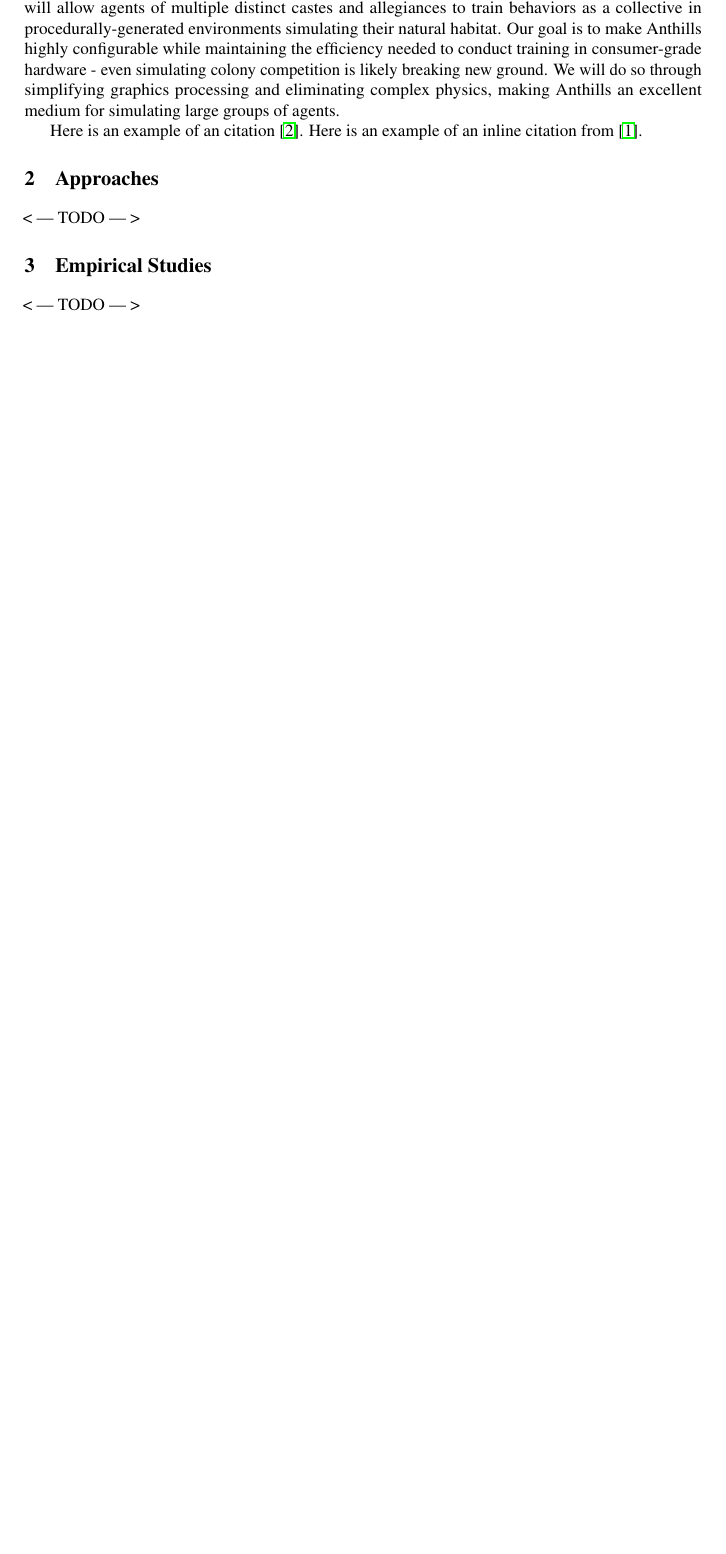
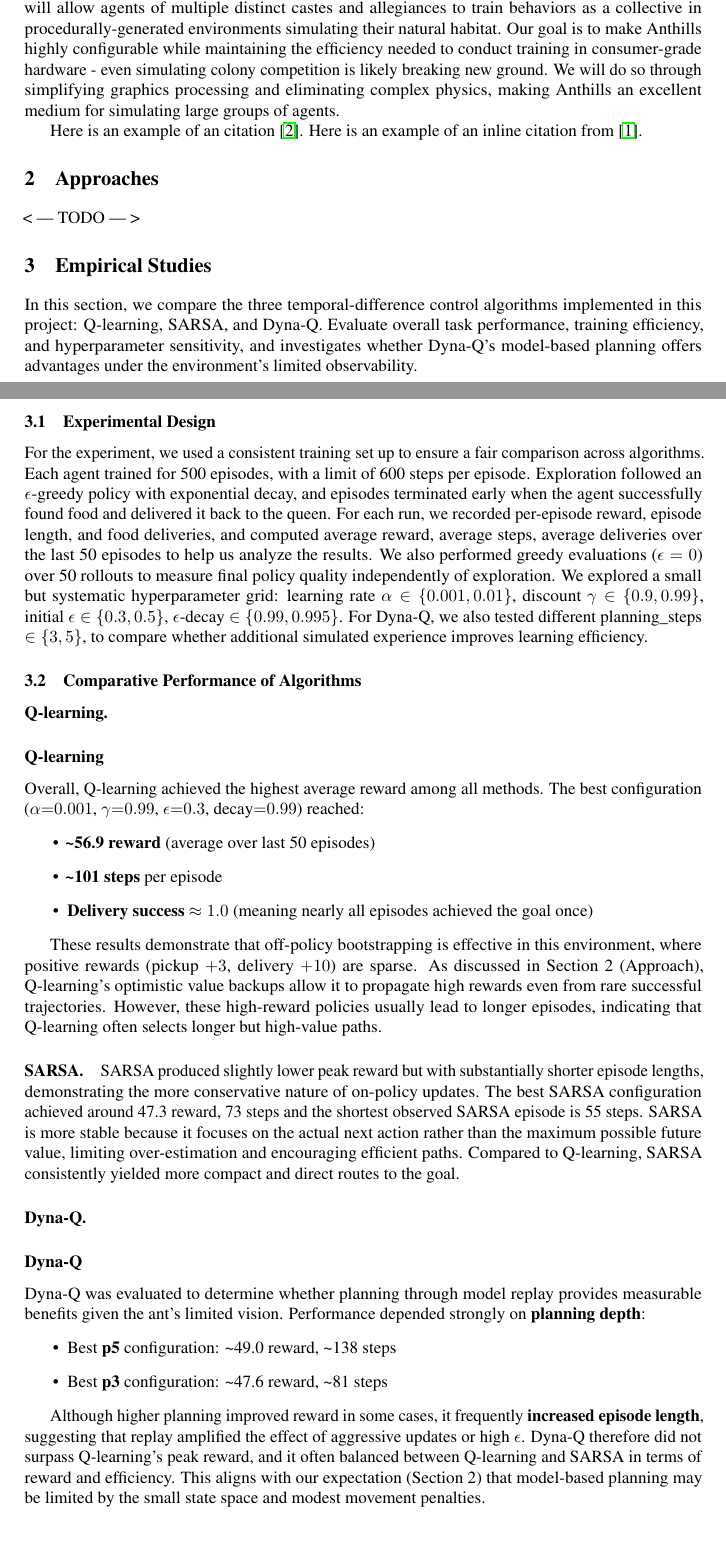
Before and after one commit to lilysalem/COMP-4010-Project, a LaTeX paper (report/report.tex): part of page 1 of 2 before the commit and two parts of pages 1 and 2 of 3 after it, the two joined at a grey line, cut so that both start at the same text, the shorter picture padded with empty space. Compiled offline with pdfLaTeX.

Commit message:
empirical section

```diff
--- a/report/report.tex
+++ b/report/report.tex
@@ -66,4 +66,37 @@ Here is an example of an citation \citep{hale_atomic_2001}. Here is an example o
 
 \section{Empirical Studies}
 
-< --- TODO --- >
+In this section, we compare the three temporal-difference control algorithms implemented in this project: Q-learning, SARSA, and Dyna-Q. Evaluate overall task performance, training efficiency, and hyperparameter sensitivity, and investigates whether Dyna-Q’s model-based planning offers advantages under the environment’s limited observability.
+
+\subsection{Experimental Design}
+
+For the experiment, we used a consistent training set up to ensure a fair comparison across algorithms. Each agent trained for 500 episodes, with a limit of 600 steps per episode. Exploration followed an $\epsilon$-greedy policy with exponential decay, and episodes terminated early when the agent successfully found food and delivered it back to the queen. For each run, we recorded per-episode reward, episode length, and food deliveries, and computed average reward, average steps, average deliveries over the last 50 episodes to help us analyze the results. We also performed greedy evaluations ($\epsilon=0$) over 50 rollouts to measure final policy quality independently of exploration. We explored a small but systematic hyperparameter grid: learning rate $\alpha \in \{0.001, 0.01\}$, discount $\gamma \in \{0.9, 0.99\}$, initial $\epsilon \in \{0.3, 0.5\}$, $\epsilon$-decay $\in \{0.99, 0.995\}$. For Dyna-Q, we also tested different planning\_steps $\in \{3, 5\}$, to compare whether additional simulated experience improves learning efficiency.
+
+\subsection{Comparative Performance of Algorithms}
+
+\paragraph{Q-learning.}
+\subsection*{Q-learning}
+
+Overall, Q-learning achieved the highest average reward among all methods. The best configuration ($\alpha{=}0.001$, $\gamma{=}0.99$, $\epsilon{=}0.3$, $\text{decay}{=}0.99$) reached:
+\begin{itemize}
+  \item \textbf{\textasciitilde56.9 reward} (average over last 50 episodes)
+  \item \textbf{\textasciitilde101 steps} per episode
+  \item \textbf{Delivery success $\approx 1.0$} (meaning nearly all episodes achieved the goal once)
+\end{itemize}
+
+These results demonstrate that off-policy bootstrapping is effective in this environment, where positive rewards (pickup $+3$, delivery $+10$) are sparse. As discussed in Section~2 (Approach), Q-learning's optimistic value backups allow it to propagate high rewards even from rare successful trajectories. However, these high-reward policies usually lead to longer episodes, indicating that Q-learning often selects longer but high-value paths.
+
+\paragraph{SARSA.}
+SARSA produced slightly lower peak reward but with substantially shorter episode lengths, demonstrating the more conservative nature of on-policy updates. The best SARSA configuration achieved  around 47.3 reward, 73 steps and the shortest observed SARSA episode is 55 steps.
+SARSA is more stable because it focuses on the actual next action rather than the maximum possible future value, limiting over-estimation and encouraging efficient paths. Compared to Q-learning, SARSA consistently yielded more compact and direct routes to the goal.
+
+\paragraph{Dyna-Q.}
+\subsection*{Dyna-Q}
+
+Dyna-Q was evaluated to determine whether planning through model replay provides measurable benefits given the ant's limited vision. Performance depended strongly on \textbf{planning depth}:
+\begin{itemize}
+  \item Best \textbf{p5} configuration: \textasciitilde49.0 reward, \textasciitilde138 steps
+  \item Best \textbf{p3} configuration: \textasciitilde47.6 reward, \textasciitilde81 steps
+\end{itemize}
+
+Although higher planning improved reward in some cases, it frequently \textbf{increased episode length}, suggesting that replay amplified the effect of aggressive updates or high $\epsilon$. Dyna-Q therefore did not surpass Q-learning's peak reward, and it often balanced between Q-learning and SARSA in terms of reward and efficiency. This aligns with our expectation (Section~2) that model-based planning may be limited by the small state space and modest movement penalties.
```
Also changed, not shown: report/report.tex (16 more changed lines).
